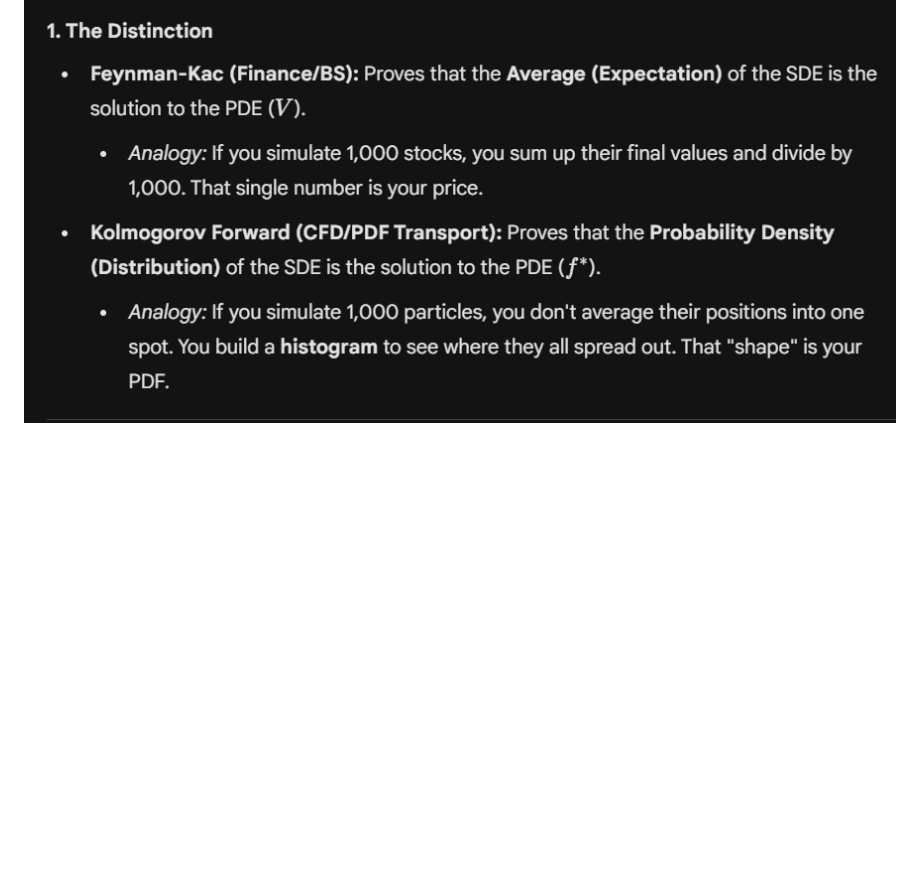
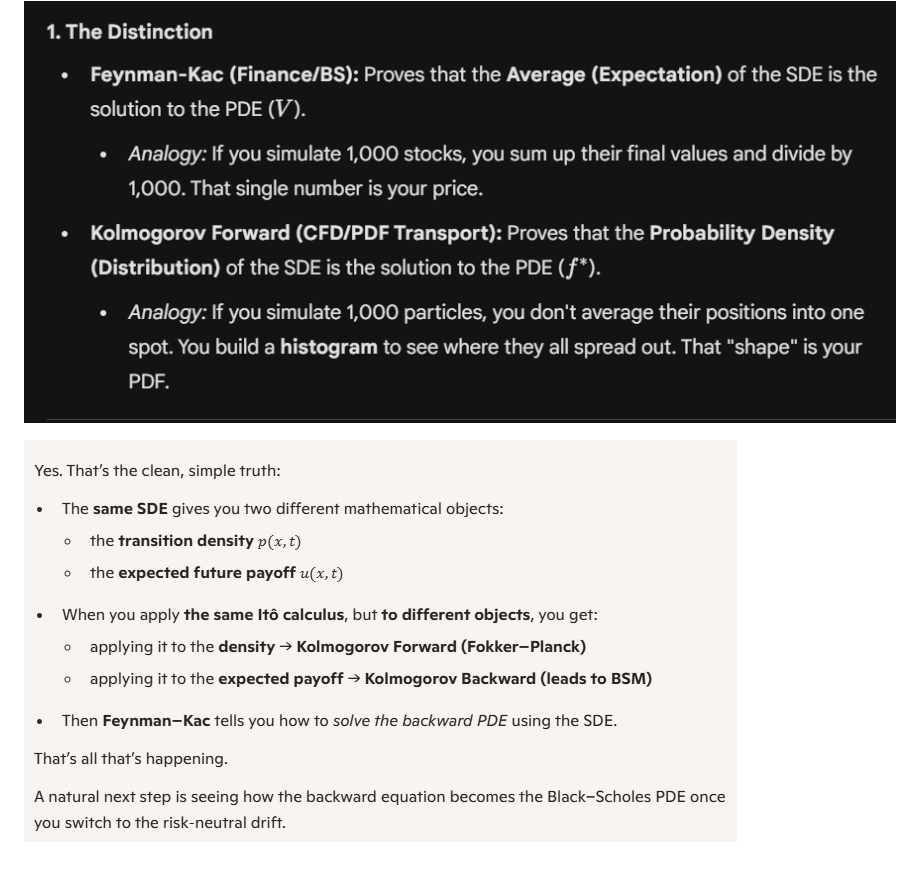
Before and after one commit to cjdipietrantonio/ME5311, a Markdown page: termpaper/notes.md, the part around the change. Rendered like a GitHub page; pictures changed too: termpaper/image-3.png (added); blank space fills up the shorter version.

```diff
--- a/termpaper/notes.md
+++ b/termpaper/notes.md
@@ -260,3 +260,5 @@ We care about the Transported PDF Method because it is the only way to mathemati
 While standard finance models (like Black-Scholes) work for one stock, they break when you try to price a basket of 100 stocks because the math becomes too heavy for a grid. CFD researchers like Pope already solved this for jet engines (which have 100+ chemical variables) by inventing Lagrangian Particle Methods. By using these established CFD tools, we can stop trying to build impossible 100-dimensional grids and instead "simulate" the market as a collection of trillions of fluid-like particles. This allows banks to calculate the risk of a global market crash in seconds using the same High-Performance Computing (HPC) and Parallel Processing algorithms originally designed to simulate airflow over a Boeing 747.
 
 ![alt text](image-2.png)
+
+![alt text](image-3.png)
```
Also changed, not shown: termpaper/stochastic_calc.md (+4 -0 lines), termpaper/image-4.png (added), termpaper/image-5.png (added), termpaper/image-6.png (added), 8 other files.
